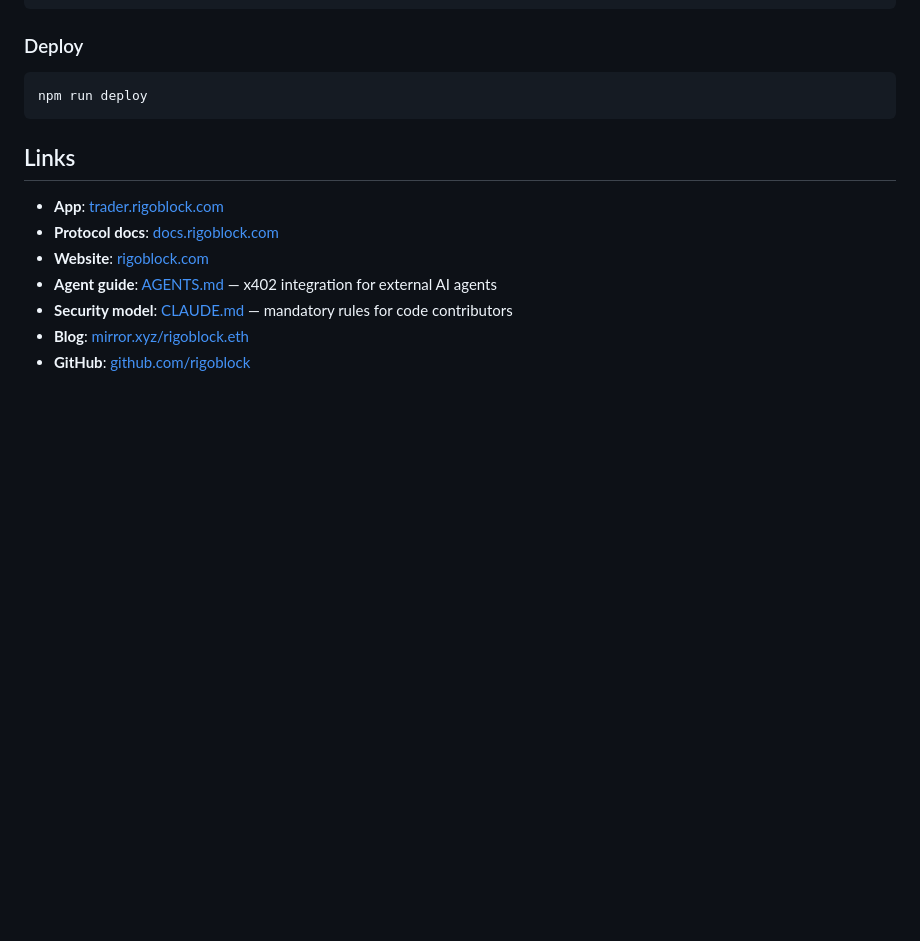
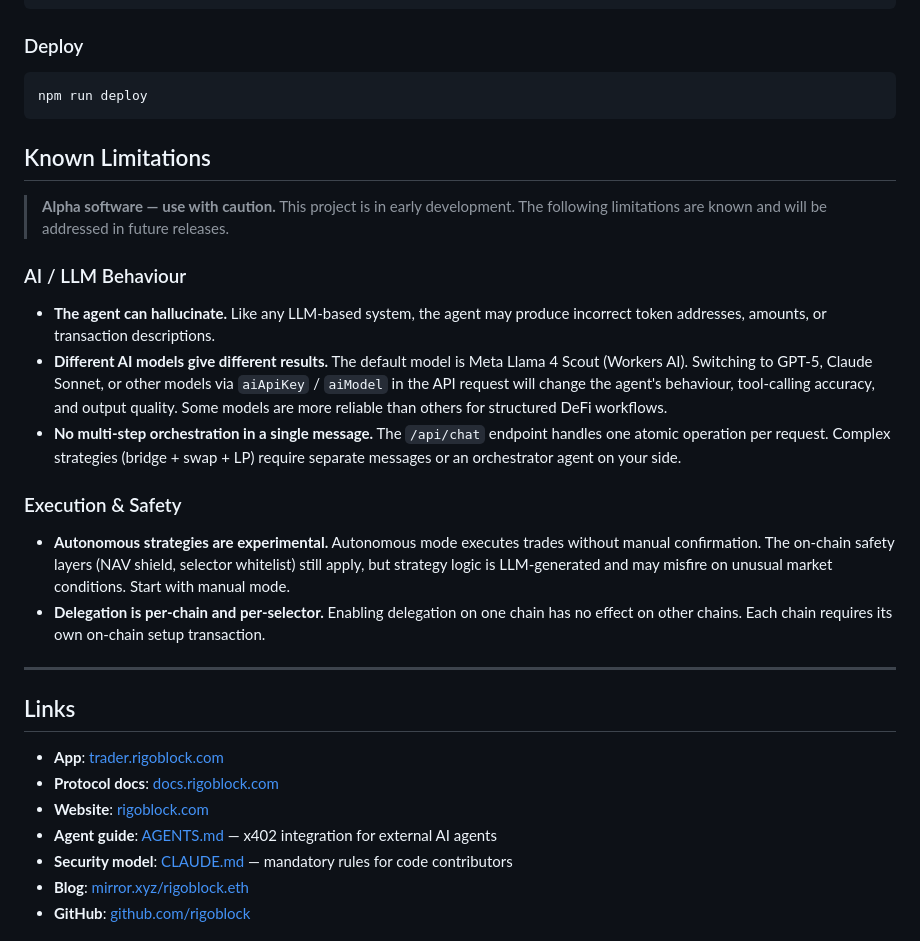
Before and after one commit to RigoBlock/agentic-operator, a Markdown page: README.md, the part around one of its changes. GitHub-like rendering; blank space fills up the shorter version.

````diff
--- a/README.md
+++ b/README.md
@@ -221,6 +245,21 @@ npx wrangler secret put CDP_API_KEY_SECRET         # for x402 facilitator
 npm run deploy
 ```
 
+## Known Limitations
+
+> **Alpha software — use with caution.** This project is in early development. The following limitations are known and will be addressed in future releases.
+
+### AI / LLM Behaviour
+- **The agent can hallucinate.** Like any LLM-based system, the agent may produce incorrect token addresses, amounts, or transaction descriptions.
+- **Different AI models give different results.** The default model is Meta Llama 4 Scout (Workers AI). Switching to GPT-5, Claude Sonnet, or other models via `aiApiKey` / `aiModel` in the API request will change the agent's behaviour, tool-calling accuracy, and output quality. Some models are more reliable than others for structured DeFi workflows.
+- **No multi-step orchestration in a single message.** The `/api/chat` endpoint handles one atomic operation per request. Complex strategies (bridge + swap + LP) require separate messages or an orchestrator agent on your side.
+
+### Execution & Safety
+- **Autonomous strategies are experimental.** Autonomous mode executes trades without manual confirmation. The on-chain safety layers (NAV shield, selector whitelist) still apply, but strategy logic is LLM-generated and may misfire on unusual market conditions. Start with manual mode.
+- **Delegation is per-chain and per-selector.** Enabling delegation on one chain has no effect on other chains. Each chain requires its own on-chain setup transaction.
+
+---
+
 ## Links
 
 - **App**: [trader.rigoblock.com](https://trader.rigoblock.com)
````
Also changed, not shown: other parts of README.md (+24 -0 lines).
